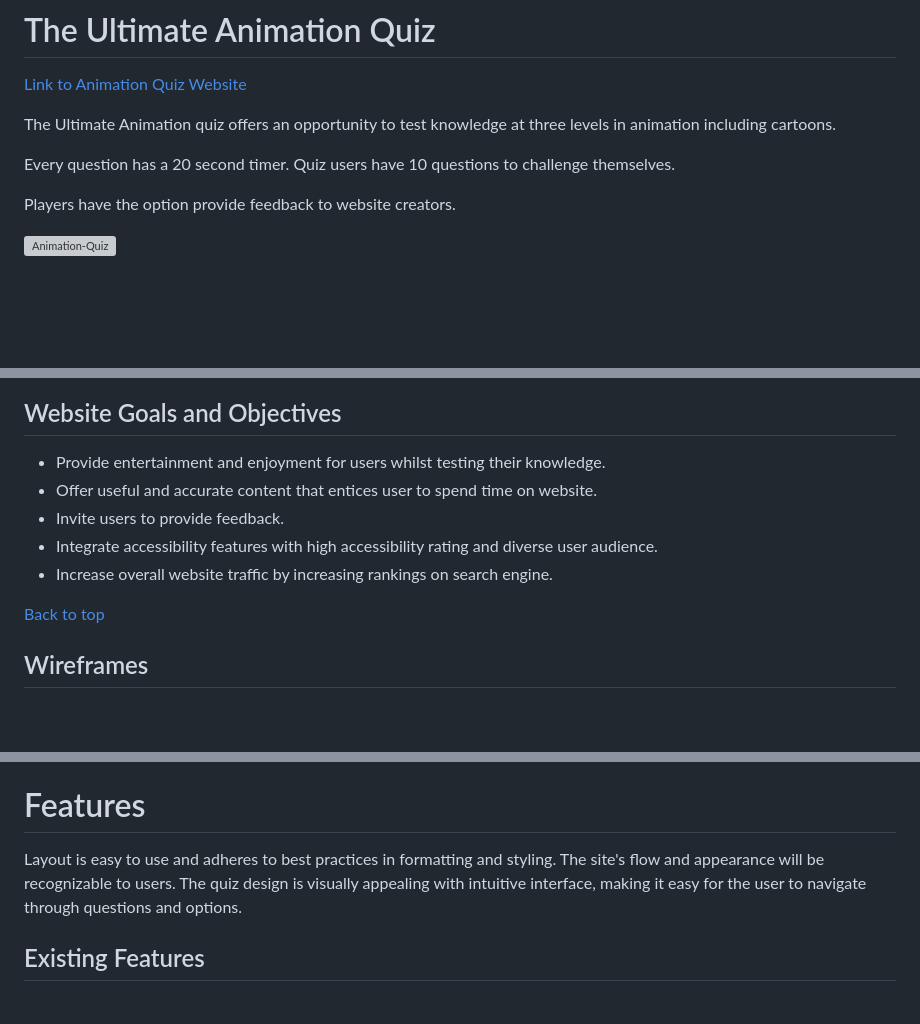
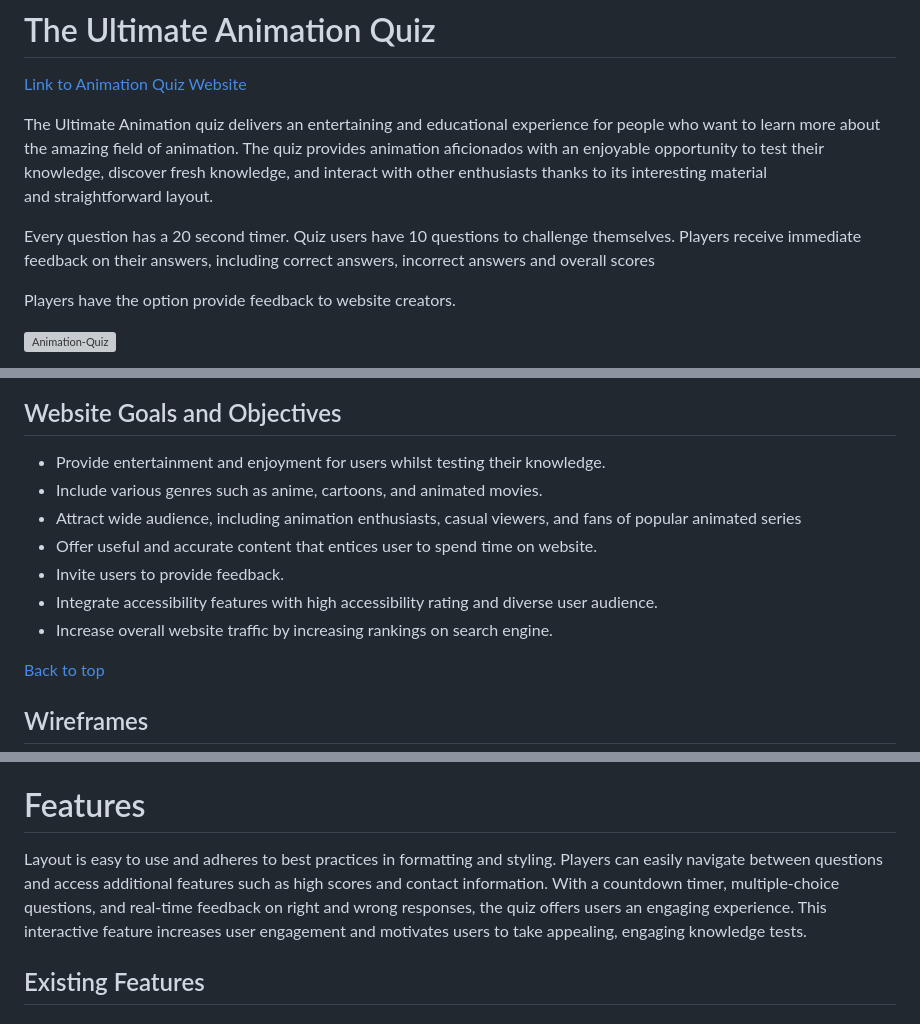
Before and after one commit to Indre-V/animation-quiz, a Markdown page: README.md, 3 parts joined by grey strips. GitHub-like rendering; blank space fills up the shorter version; grey boxes are pictures that could not be loaded.

Commit message:
add: feature section to README

```diff
--- a/README.md
+++ b/README.md
@@ -2,9 +2,10 @@
 
 [Link to Animation Quiz Website](https://indre-v.github.io/animation-quiz/)
 
-The Ultimate Animation quiz offers an opportunity to test knowledge at three levels in animation including cartoons.
+The Ultimate Animation quiz delivers an entertaining and educational experience for people who want to learn more about the amazing field of animation. The quiz provides animation aficionados with an enjoyable opportunity to test their knowledge, discover fresh knowledge, and interact with other enthusiasts thanks to its interesting material and straightforward layout.
 
 Every question has a 20 second timer. Quiz users have 10 questions to challenge themselves.
+Players receive immediate feedback on their answers, including correct answers, incorrect answers and overall scores
 
 Players have the option provide feedback to website creators.
 
@@ -78,10 +79,13 @@ Players have the option provide feedback to website creators.
 ## Website Goals and Objectives
 
 * Provide entertainment and enjoyment for users whilst testing their knowledge.
+* Include various genres such as anime, cartoons, and animated movies.
+* Attract wide audience, including animation enthusiasts, casual viewers, and fans of popular animated series
 * Offer useful and accurate content that entices user to spend time on website.
 * Invite users to provide feedback.
 * Integrate accessibility features with high accessibility rating and diverse user audience.
 * Increase overall website traffic by increasing rankings on search engine.
+
 
 
 
@@ -136,7 +140,8 @@ My website will be responsive to different layouts depending on the size of the
 
 # Features
 
-Layout is easy to use and adheres to best practices in formatting and styling. The site's flow and appearance will be recognizable to users. The quiz design is visually appealing with intuitive interface, making it easy for the user to navigate through questions and options.
+Layout is easy to use and adheres to best practices in formatting and styling. Players can easily navigate between questions and access additional features such as high scores and contact information.
+With a countdown timer, multiple-choice questions, and real-time feedback on right and wrong responses, the quiz offers users an engaging experience. This interactive feature increases user engagement and motivates users to take appealing, engaging knowledge tests.
 
 ## Existing Features
 
```
Also changed, not shown: other parts of README.md (+4 -2 lines).
